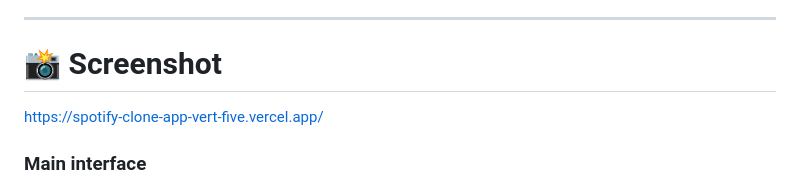
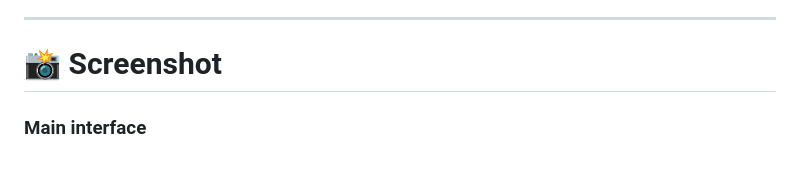
Before and after one commit to sandragonzalezdiaz1/spotify-clone-project, a Markdown page: README.md, the part around the change. Drawn GitHub-style.

```diff
--- a/README.md
+++ b/README.md
@@ -46,8 +46,6 @@ The goal of this project is to practice **component-based architecture and moder
 ---
 
 # 📸 Screenshot
-
-https://spotify-clone-app-vert-five.vercel.app/
 
 ### Main interface
 
```
